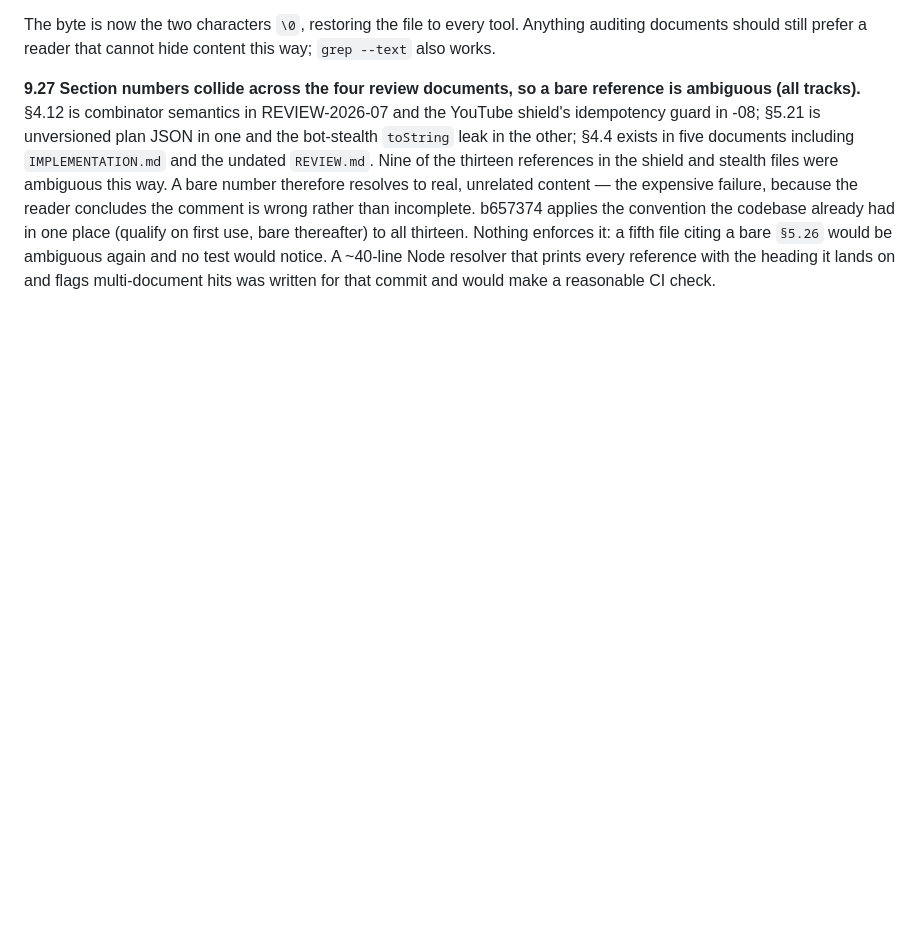
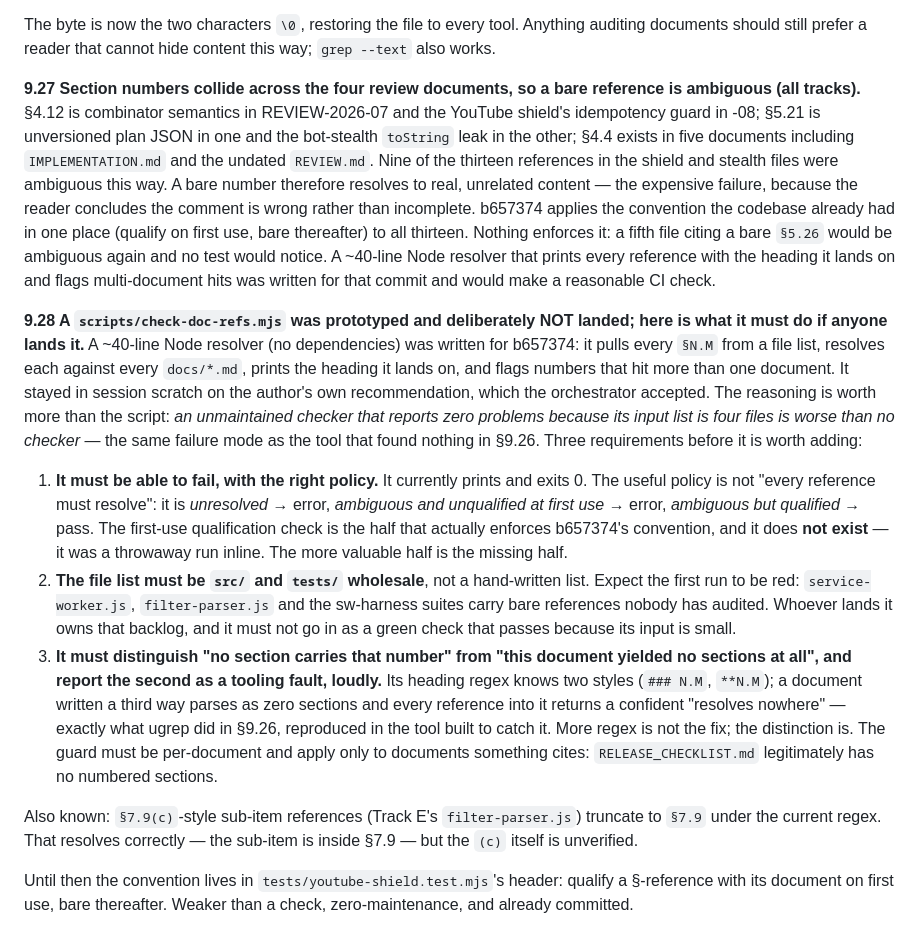
Before and after one commit to inderbhattal/Nullify, a Markdown page: docs/REMEDIATION-2026-09.md, the part around the change. GitHub-like rendering; blank space fills up the shorter version.

Commit message:
docs: record the doc-reference checker's design and why it did not land
## What & Why
A Node resolver for §-references was prototyped while fixing the reference
pass, and deliberately not added to `scripts/`. Its author recommended
against landing it and I agree: an unmaintained checker that reports zero
problems because its input list is four files is worse than no checker —
the same failure mode as the tool in §9.26 that found nothing because it
had not looked.

§9.28 records the three things it must do first, because the design is the
durable part and the prototype is session-scoped. The one worth reading is
the third: its heading regex knows two styles, so a document written a
third way parses as zero sections and every reference into it comes back
"resolves nowhere" — the §9.26 failure reproduced inside the tool built to
catch it. The fix is not more regex; it is that the checker must tell "no
section carries that number" apart from "this document yielded no
sections" and report the second as a tooling fault.

Until someone lands it, the convention lives in a test file's header:
qualify a §-reference with its document on first use, bare thereafter.

## Blast radius
- [x] Low — one document.

## Tests
None; no code.

## Manual verification
- [x] N/A, documentation only.

## Rollback
Revert-clean.

## Single concern
- [x] The plan's record of a tool considered and declined.

```diff
--- a/docs/REMEDIATION-2026-09.md
+++ b/docs/REMEDIATION-2026-09.md
@@ -601,3 +601,13 @@ Two lessons, recorded because the second is the general one. **A tool that finds
 The byte is now the two characters `\0`, restoring the file to every tool. Anything auditing documents should still prefer a reader that cannot hide content this way; `grep --text` also works.
 
 **9.27 Section numbers collide across the four review documents, so a bare reference is ambiguous (all tracks).** §4.12 is combinator semantics in REVIEW-2026-07 and the YouTube shield's idempotency guard in -08; §5.21 is unversioned plan JSON in one and the bot-stealth `toString` leak in the other; §4.4 exists in five documents including `IMPLEMENTATION.md` and the undated `REVIEW.md`. Nine of the thirteen references in the shield and stealth files were ambiguous this way. A bare number therefore resolves to real, unrelated content — the expensive failure, because the reader concludes the comment is wrong rather than incomplete. b657374 applies the convention the codebase already had in one place (qualify on first use, bare thereafter) to all thirteen. Nothing enforces it: a fifth file citing a bare `§5.26` would be ambiguous again and no test would notice. A ~40-line Node resolver that prints every reference with the heading it lands on and flags multi-document hits was written for that commit and would make a reasonable CI check.
+
+**9.28 A `scripts/check-doc-refs.mjs` was prototyped and deliberately NOT landed; here is what it must do if anyone lands it.** A ~40-line Node resolver (no dependencies) was written for b657374: it pulls every `§N.M` from a file list, resolves each against every `docs/*.md`, prints the heading it lands on, and flags numbers that hit more than one document. It stayed in session scratch on the author's own recommendation, which the orchestrator accepted. The reasoning is worth more than the script: *an unmaintained checker that reports zero problems because its input list is four files is worse than no checker* — the same failure mode as the tool that found nothing in §9.26. Three requirements before it is worth adding:
+
+1. **It must be able to fail, with the right policy.** It currently prints and exits 0. The useful policy is not "every reference must resolve": it is *unresolved* → error, *ambiguous and unqualified at first use* → error, *ambiguous but qualified* → pass. The first-use qualification check is the half that actually enforces b657374's convention, and it does **not exist** — it was a throwaway run inline. The more valuable half is the missing half.
+2. **The file list must be `src/` and `tests/` wholesale**, not a hand-written list. Expect the first run to be red: `service-worker.js`, `filter-parser.js` and the sw-harness suites carry bare references nobody has audited. Whoever lands it owns that backlog, and it must not go in as a green check that passes because its input is small.
+3. **It must distinguish "no section carries that number" from "this document yielded no sections at all", and report the second as a tooling fault, loudly.** Its heading regex knows two styles (`### N.M`, `**N.M`); a document written a third way parses as zero sections and every reference into it returns a confident "resolves nowhere" — exactly what ugrep did in §9.26, reproduced in the tool built to catch it. More regex is not the fix; the distinction is. The guard must be per-document and apply only to documents something cites: `RELEASE_CHECKLIST.md` legitimately has no numbered sections.
+
+Also known: `§7.9(c)`-style sub-item references (Track E's `filter-parser.js`) truncate to `§7.9` under the current regex. That resolves correctly — the sub-item is inside §7.9 — but the `(c)` itself is unverified.
+
+Until then the convention lives in `tests/youtube-shield.test.mjs`'s header: qualify a §-reference with its document on first use, bare thereafter. Weaker than a check, zero-maintenance, and already committed.
```
